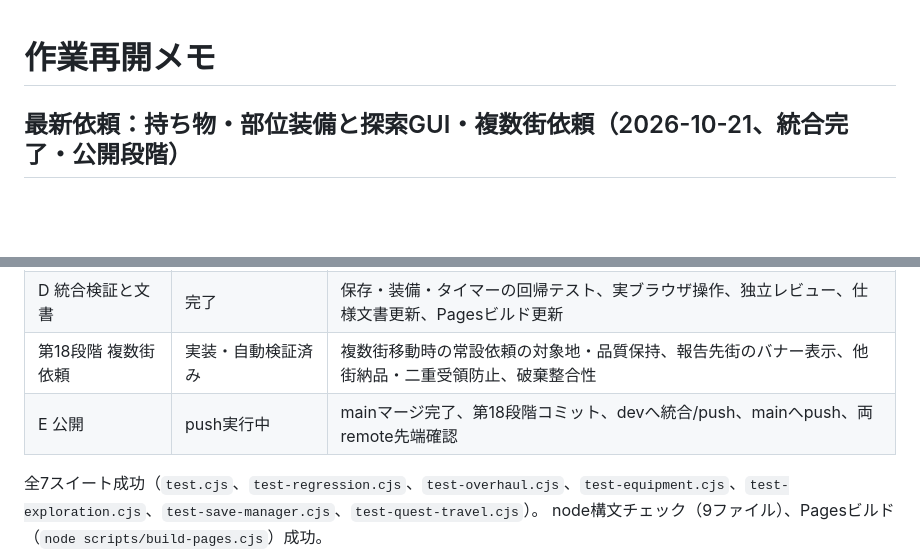
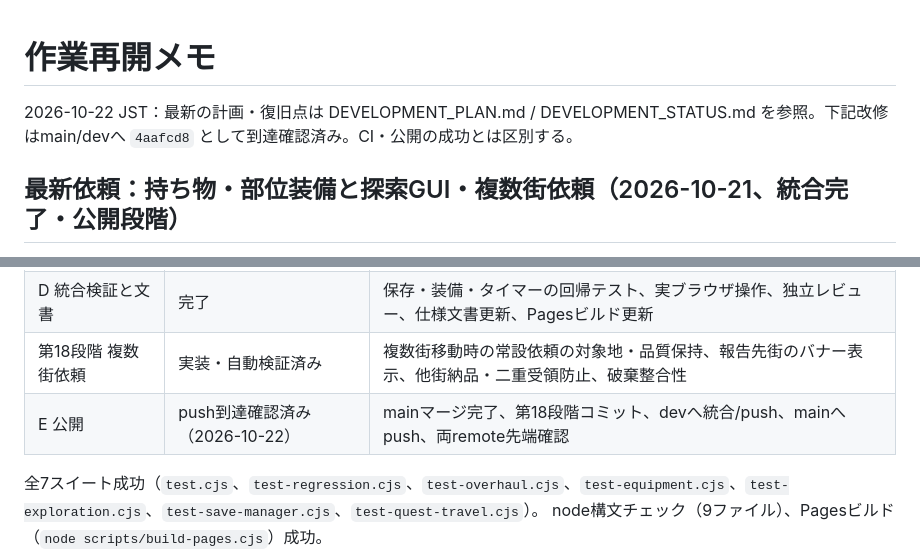
Before and after one commit to takahiyo/BRPG, a Markdown page: HANDOFF.md, 2 parts joined by grey strips. GitHub-like rendering; blank space fills up the shorter version.

Commit message:
docs: M0 record verified checkpoint and resume plan

```diff
--- a/HANDOFF.md
+++ b/HANDOFF.md
@@ -1,4 +1,6 @@
 # 作業再開メモ
+
+2026-10-22 JST：最新の計画・復旧点は DEVELOPMENT_PLAN.md / DEVELOPMENT_STATUS.md を参照。下記改修はmain/devへ `4aafcd8` として到達確認済み。CI・公開の成功とは区別する。
 
 ## 最新依頼：持ち物・部位装備と探索GUI・複数街依頼（2026-10-21、統合完了・公開段階）
 
@@ -11,7 +13,7 @@
 | C 探索GUI・地図 | 実装・ブラウザ確認済み | 操作集約、コマンド選択→対象→実行、図形で描くマップ記号と出口、勝利後3秒待機・停止可能 |
 | D 統合検証と文書 | 完了 | 保存・装備・タイマーの回帰テスト、実ブラウザ操作、独立レビュー、仕様文書更新、Pagesビルド更新 |
 | 第18段階 複数街依頼 | 実装・自動検証済み | 複数街移動時の常設依頼の対象地・品質保持、報告先街のバナー表示、他街納品・二重受領防止、破棄整合性 |
-| E 公開 | push実行中 | mainマージ完了、第18段階コミット、devへ統合/push、mainへpush、両remote先端確認 |
+| E 公開 | push到達確認済み（2026-10-22） | mainマージ完了、第18段階コミット、devへ統合/push、mainへpush、両remote先端確認 |
 
 全7スイート成功（`test.cjs`、`test-regression.cjs`、`test-overhaul.cjs`、`test-equipment.cjs`、`test-exploration.cjs`、`test-save-manager.cjs`、`test-quest-travel.cjs`）。
 node構文チェック（9ファイル）、Pagesビルド（`node scripts/build-pages.cjs`）成功。
```
Also changed, not shown: DEVELOPMENT_PLAN.md (added, +17 -0 lines), DEVELOPMENT_STATUS.md (added, +19 -0 lines).
